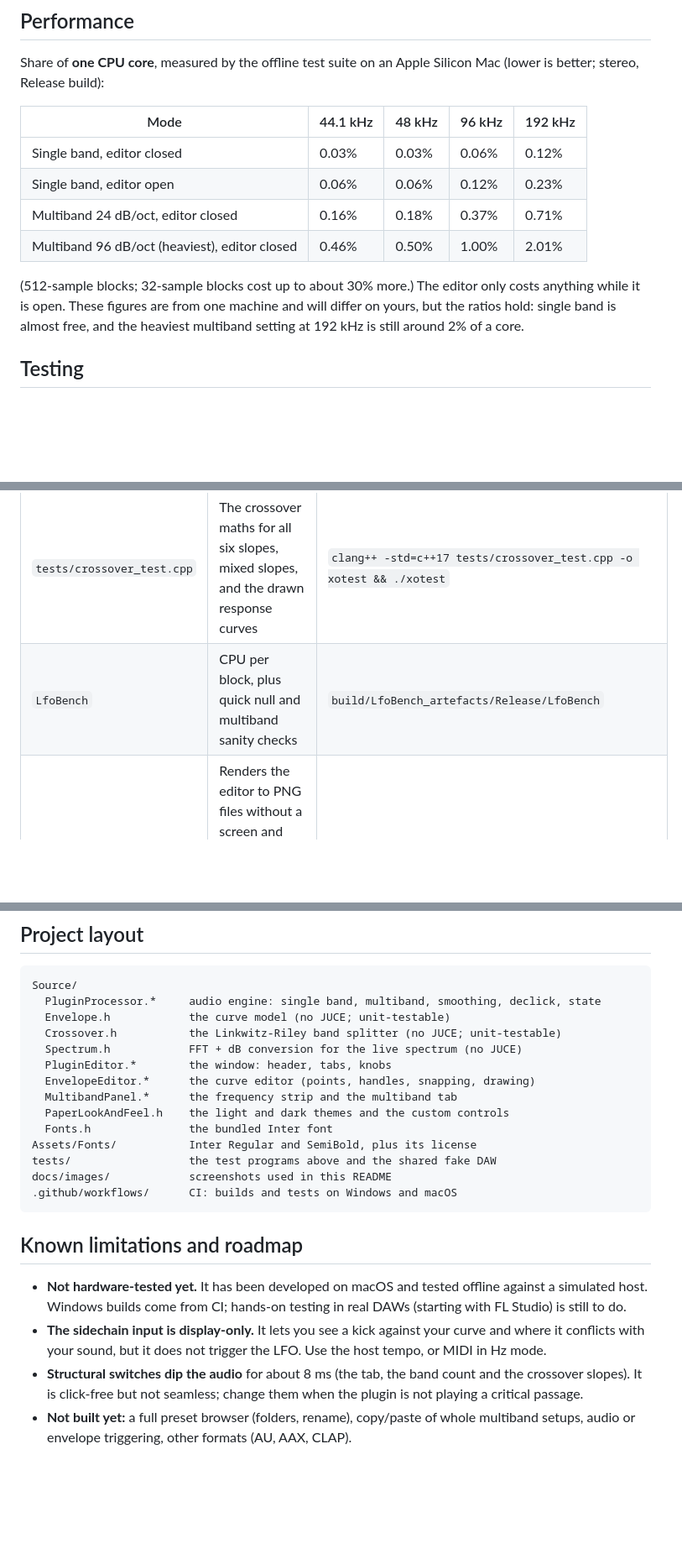
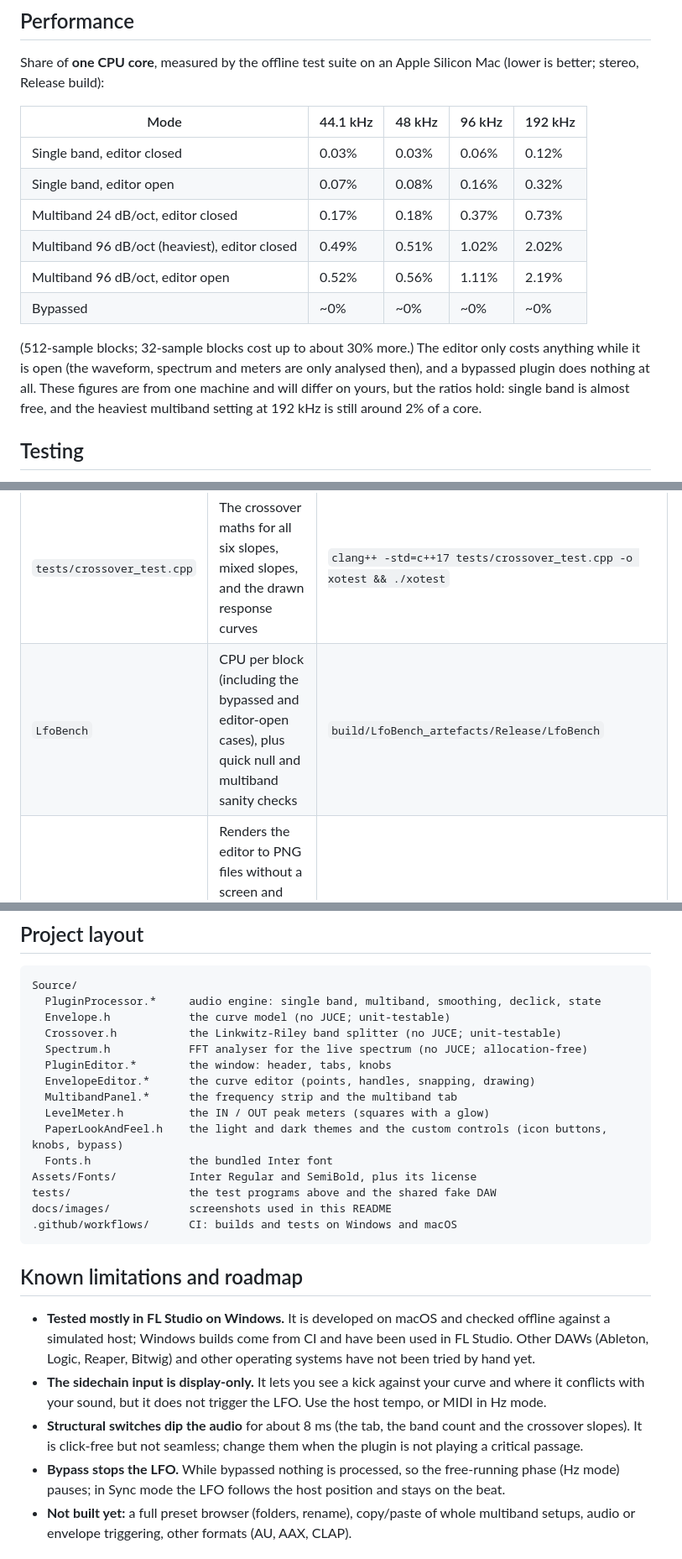
Before and after one commit to baggofficial/MUVMNT-LFO, a Markdown page: README.md, 3 parts joined by grey strips. Shown at 84% size. GitHub-like rendering; blank space fills up the shorter version.

```diff
--- a/README.md
+++ b/README.md
@@ -125,11 +130,13 @@ Share of **one CPU core**, measured by the offline test suite on an Apple Silico
 | Mode | 44.1 kHz | 48 kHz | 96 kHz | 192 kHz |
 |---|---|---|---|---|
 | Single band, editor closed | 0.03% | 0.03% | 0.06% | 0.12% |
-| Single band, editor open | 0.06% | 0.06% | 0.12% | 0.23% |
-| Multiband 24 dB/oct, editor closed | 0.16% | 0.18% | 0.37% | 0.71% |
-| Multiband 96 dB/oct (heaviest), editor closed | 0.46% | 0.50% | 1.00% | 2.01% |
+| Single band, editor open | 0.07% | 0.08% | 0.16% | 0.32% |
+| Multiband 24 dB/oct, editor closed | 0.17% | 0.18% | 0.37% | 0.73% |
+| Multiband 96 dB/oct (heaviest), editor closed | 0.49% | 0.51% | 1.02% | 2.02% |
+| Multiband 96 dB/oct, editor open | 0.52% | 0.56% | 1.11% | 2.19% |
+| Bypassed | ~0% | ~0% | ~0% | ~0% |
 
-(512-sample blocks; 32-sample blocks cost up to about 30% more.) The editor only costs anything while it is open. These figures are from one machine and will differ on yours, but the ratios hold: single band is almost free, and the heaviest multiband setting at 192 kHz is still around 2% of a core.
+(512-sample blocks; 32-sample blocks cost up to about 30% more.) The editor only costs anything while it is open (the waveform, spectrum and meters are only analysed then), and a bypassed plugin does nothing at all. These figures are from one machine and will differ on yours, but the ratios hold: single band is almost free, and the heaviest multiband setting at 192 kHz is still around 2% of a core.
 
 ## Testing
 
@@ -141,6 +148,6 @@ Everything below runs offline, without a DAW or a sound card. A small **fake DAW
 | `tests/envelope_test.cpp` | The curve model: Bezier evaluation, Simple-mode bends, conversions between the two, the default curves, saving and loading | `clang++ -std=c++17 tests/envelope_test.cpp -o envtest && ./envtest` |
 | `tests/crossover_test.cpp` | The crossover maths for all six slopes, mixed slopes, and the drawn response curves | `clang++ -std=c++17 tests/crossover_test.cpp -o xotest && ./xotest` |
-| `LfoBench` | CPU per block, plus quick null and multiband sanity checks | `build/LfoBench_artefacts/Release/LfoBench` |
+| `LfoBench` | CPU per block (including the bypassed and editor-open cases), plus quick null and multiband sanity checks | `build/LfoBench_artefacts/Release/LfoBench` |
 | `LfoSnap` | Renders the editor to PNG files without a screen and drives it with synthetic mouse events: editing, snapping, handles, hiding, themes, header layout | `build/LfoSnap_artefacts/Release/LfoSnap <output-folder>` |
 
 The three programs that need JUCE are built with `-DFREELFO_BENCH=ON` (see below). GitHub Actions builds the Windows and macOS plugins and runs `LfoAudioTest` on both for every push; timing limits are relaxed there because shared machines are noisy.
@@ -169,11 +176,12 @@ Source/
   PluginProcessor.*     audio engine: single band, multiband, smoothing, declick, state
   Envelope.h            the curve model (no JUCE; unit-testable)
   Crossover.h           the Linkwitz-Riley band splitter (no JUCE; unit-testable)
-  Spectrum.h            FFT + dB conversion for the live spectrum (no JUCE)
+  Spectrum.h            FFT analyser for the live spectrum (no JUCE; allocation-free)
   PluginEditor.*        the window: header, tabs, knobs
   EnvelopeEditor.*      the curve editor (points, handles, snapping, drawing)
   MultibandPanel.*      the frequency strip and the multiband tab
-  PaperLookAndFeel.h    the light and dark themes and the custom controls
+  LevelMeter.h          the IN / OUT peak meters (squares with a glow)
+  PaperLookAndFeel.h    the light and dark themes and the custom controls (icon buttons, knobs, bypass)
   Fonts.h               the bundled Inter font
 Assets/Fonts/           Inter Regular and SemiBold, plus its license
 tests/                  the test programs above and the shared fake DAW
@@ -183,9 +191,10 @@ docs/images/            screenshots used in this README
 
 ## Known limitations and roadmap
 
-- **Not hardware-tested yet.** It has been developed on macOS and tested offline against a simulated host. Windows builds come from CI; hands-on testing in real DAWs (starting with FL Studio) is still to do.
+- **Tested mostly in FL Studio on Windows.** It is developed on macOS and checked offline against a simulated host; Windows builds come from CI and have been used in FL Studio. Other DAWs (Ableton, Logic, Reaper, Bitwig) and other operating systems have not been tried by hand yet.
 - **The sidechain input is display-only.** It lets you see a kick against your curve and where it conflicts with your sound, but it does not trigger the LFO. Use the host tempo, or MIDI in Hz mode.
 - **Structural switches dip the audio** for about 8 ms (the tab, the band count and the crossover slopes). It is click-free but not seamless; change them when the plugin is not playing a critical passage.
+- **Bypass stops the LFO.** While bypassed nothing is processed, so the free-running phase (Hz mode) pauses; in Sync mode the LFO follows the host position and stays on the beat.
 - **Not built yet:** a full preset browser (folders, rename), copy/paste of whole multiband setups, audio or envelope triggering, other formats (AU, AAX, CLAP).
 
 ## License and credits
```
Also changed, not shown: other parts of README.md (+8 -3 lines), docs/images/kick-overlap-dark.png (added), docs/images/multiband-dark.png, docs/images/presets-dark.png, docs/images/single-dark.png, docs/images/single-light.png, 8 other files.
